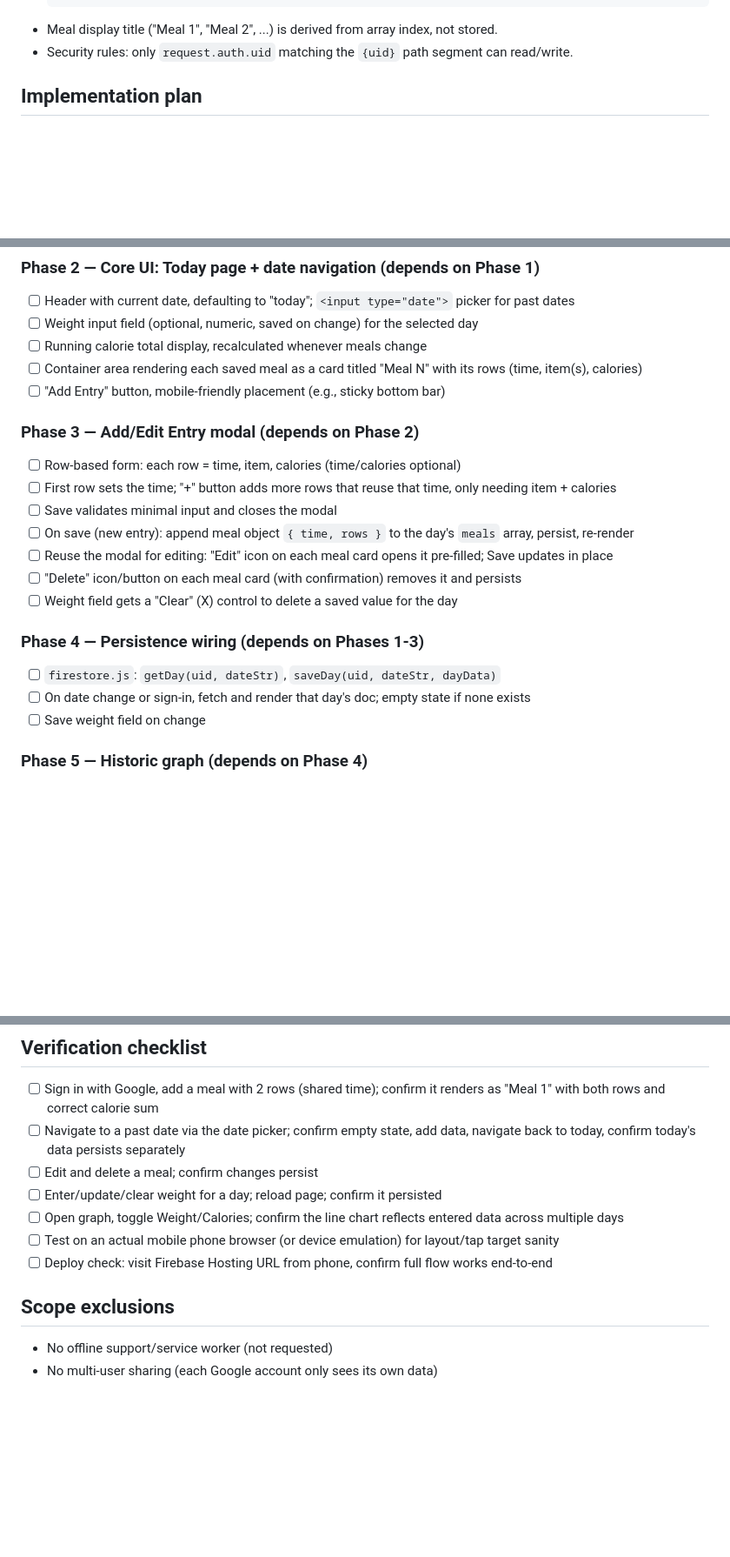
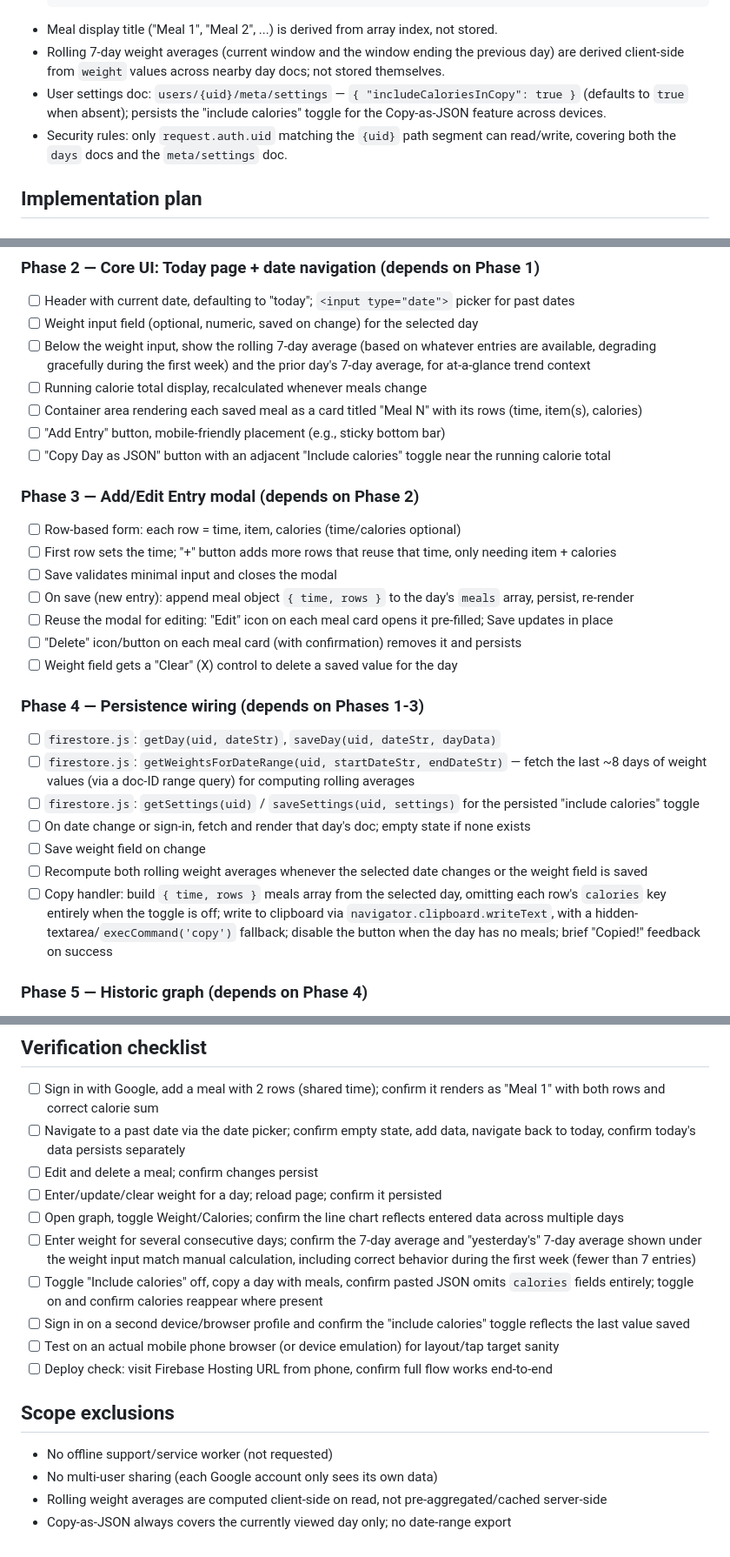
Before and after one commit to lhjenner/food-diary-ai, a Markdown page: README.md, 3 parts joined by grey strips. Shown at 87% size. Rendered like a GitHub page; blank space fills up the shorter version.

Commit message:
Update doc with functionality for rolling 7-day weight averages + copy button to export food diary to JSON

````diff
--- a/README.md
+++ b/README.md
@@ -34,7 +34,9 @@ This README doubles as the implementation plan/checklist. Update the checkboxes
   }
   ```
 - Meal display title ("Meal 1", "Meal 2", ...) is derived from array index, not stored.
-- Security rules: only `request.auth.uid` matching the `{uid}` path segment can read/write.
+- Rolling 7-day weight averages (current window and the window ending the previous day) are derived client-side from `weight` values across nearby day docs; not stored themselves.
+- User settings doc: `users/{uid}/meta/settings` — `{ "includeCaloriesInCopy": true }` (defaults to `true` when absent); persists the "include calories" toggle for the Copy-as-JSON feature across devices.
+- Security rules: only `request.auth.uid` matching the `{uid}` path segment can read/write, covering both the `days` docs and the `meta/settings` doc.
 
 ## Implementation plan
 
@@ -54,9 +56,11 @@ This README doubles as the implementation plan/checklist. Update the checkboxes
 ### Phase 2 — Core UI: Today page + date navigation (depends on Phase 1)
 - [ ] Header with current date, defaulting to "today"; `<input type="date">` picker for past dates
 - [ ] Weight input field (optional, numeric, saved on change) for the selected day
+- [ ] Below the weight input, show the rolling 7-day average (based on whatever entries are available, degrading gracefully during the first week) and the prior day's 7-day average, for at-a-glance trend context
 - [ ] Running calorie total display, recalculated whenever meals change
 - [ ] Container area rendering each saved meal as a card titled "Meal N" with its rows (time, item(s), calories)
 - [ ] "Add Entry" button, mobile-friendly placement (e.g., sticky bottom bar)
+- [ ] "Copy Day as JSON" button with an adjacent "Include calories" toggle near the running calorie total
 
 ### Phase 3 — Add/Edit Entry modal (depends on Phase 2)
 - [ ] Row-based form: each row = time, item, calories (time/calories optional)
@@ -69,8 +73,12 @@ This README doubles as the implementation plan/checklist. Update the checkboxes
 
 ### Phase 4 — Persistence wiring (depends on Phases 1-3)
 - [ ] `firestore.js`: `getDay(uid, dateStr)`, `saveDay(uid, dateStr, dayData)`
+- [ ] `firestore.js`: `getWeightsForDateRange(uid, startDateStr, endDateStr)` — fetch the last ~8 days of weight values (via a doc-ID range query) for computing rolling averages
+- [ ] `firestore.js`: `getSettings(uid)` / `saveSettings(uid, settings)` for the persisted "include calories" toggle
 - [ ] On date change or sign-in, fetch and render that day's doc; empty state if none exists
 - [ ] Save weight field on change
+- [ ] Recompute both rolling weight averages whenever the selected date changes or the weight field is saved
+- [ ] Copy handler: build `{ time, rows }` meals array from the selected day, omitting each row's `calories` key entirely when the toggle is off; write to clipboard via `navigator.clipboard.writeText`, with a hidden-textarea/`execCommand('copy')` fallback; disable the button when the day has no meals; brief "Copied!" feedback on success
 
 ### Phase 5 — Historic graph (depends on Phase 4)
 - [ ] "View Graph" button opens a full-screen/modal view with a Chart.js line chart
@@ -104,6 +112,9 @@ This README doubles as the implementation plan/checklist. Update the checkboxes
 - [ ] Edit and delete a meal; confirm changes persist
 - [ ] Enter/update/clear weight for a day; reload page; confirm it persisted
 - [ ] Open graph, toggle Weight/Calories; confirm the line chart reflects entered data across multiple days
+- [ ] Enter weight for several consecutive days; confirm the 7-day average and "yesterday's" 7-day average shown under the weight input match manual calculation, including correct behavior during the first week (fewer than 7 entries)
+- [ ] Toggle "Include calories" off, copy a day with meals, confirm pasted JSON omits `calories` fields entirely; toggle on and confirm calories reappear where present
+- [ ] Sign in on a second device/browser profile and confirm the "include calories" toggle reflects the last value saved
 - [ ] Test on an actual mobile phone browser (or device emulation) for layout/tap target sanity
 - [ ] Deploy check: visit Firebase Hosting URL from phone, confirm full flow works end-to-end
 
@@ -111,3 +122,5 @@ This README doubles as the implementation plan/checklist. Update the checkboxes
 
 - No offline support/service worker (not requested)
 - No multi-user sharing (each Google account only sees its own data)
+- Rolling weight averages are computed client-side on read, not pre-aggregated/cached server-side
+- Copy-as-JSON always covers the currently viewed day only; no date-range export
````
